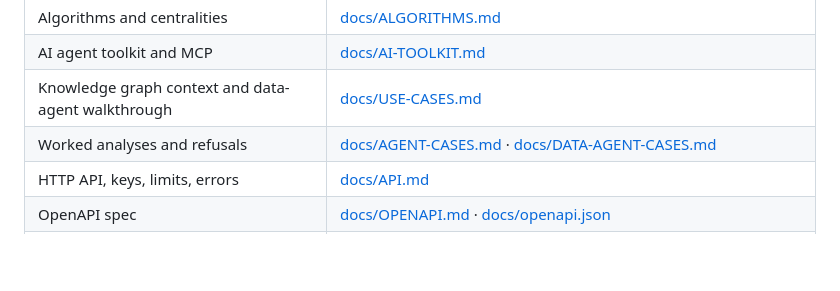
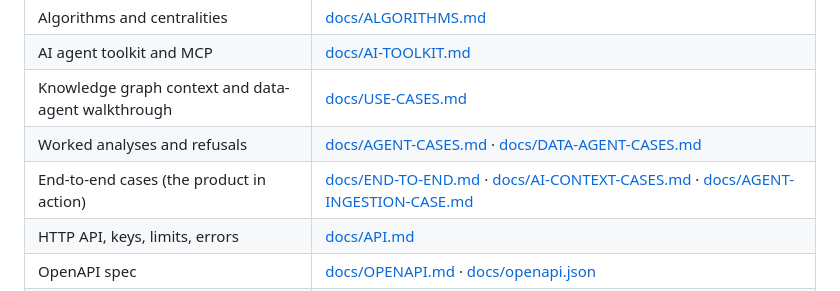
Before and after one commit to KanJiaZhang/PhoenixGraph, a Markdown page: README.md, the part around the change. Drawn GitHub-style; blank space fills up the shorter version.

```diff
--- a/README.md
+++ b/README.md
@@ -148,6 +148,7 @@ print(answer["coverage"])
 | AI agent toolkit and MCP | [docs/AI-TOOLKIT.md](docs/AI-TOOLKIT.md) |
 | Knowledge graph context and data-agent walkthrough | [docs/USE-CASES.md](docs/USE-CASES.md) |
 | Worked analyses and refusals | [docs/AGENT-CASES.md](docs/AGENT-CASES.md) · [docs/DATA-AGENT-CASES.md](docs/DATA-AGENT-CASES.md) |
+| End-to-end cases (the product in action) | [docs/END-TO-END.md](docs/END-TO-END.md) · [docs/AI-CONTEXT-CASES.md](docs/AI-CONTEXT-CASES.md) · [docs/AGENT-INGESTION-CASE.md](docs/AGENT-INGESTION-CASE.md) |
 | HTTP API, keys, limits, errors | [docs/API.md](docs/API.md) |
 | OpenAPI spec | [docs/OPENAPI.md](docs/OPENAPI.md) · [docs/openapi.json](docs/openapi.json) |
 | Backups, HA, upgrades, failure modes | [docs/OPERATIONS.md](docs/OPERATIONS.md) |
```
Also changed, not shown: docs/AI-CONTEXT-CASES.md (+3 -0 lines), docs/END-TO-END.md (+3 -0 lines).
